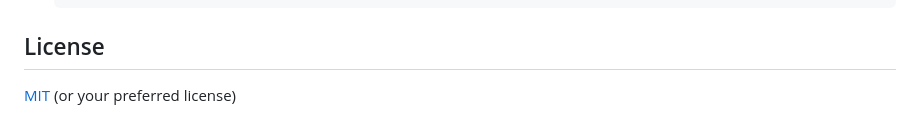
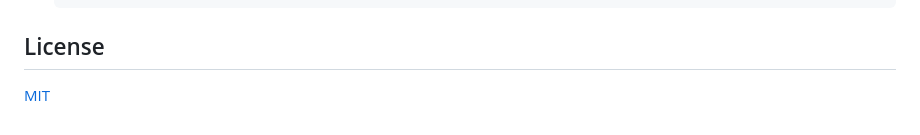
Before and after one commit to TianchenMin/employee-management-system, a Markdown page: README.md, the part around the change. GitHub-like rendering.

```diff
--- a/README.md
+++ b/README.md
@@ -120,4 +120,4 @@ The dashboard (`/api/dashboard/`) visualizes attendance statistics using Chart.j
 
 ## License
 
-[MIT](LICENSE) (or your preferred license)
+[MIT](LICENSE)
```
